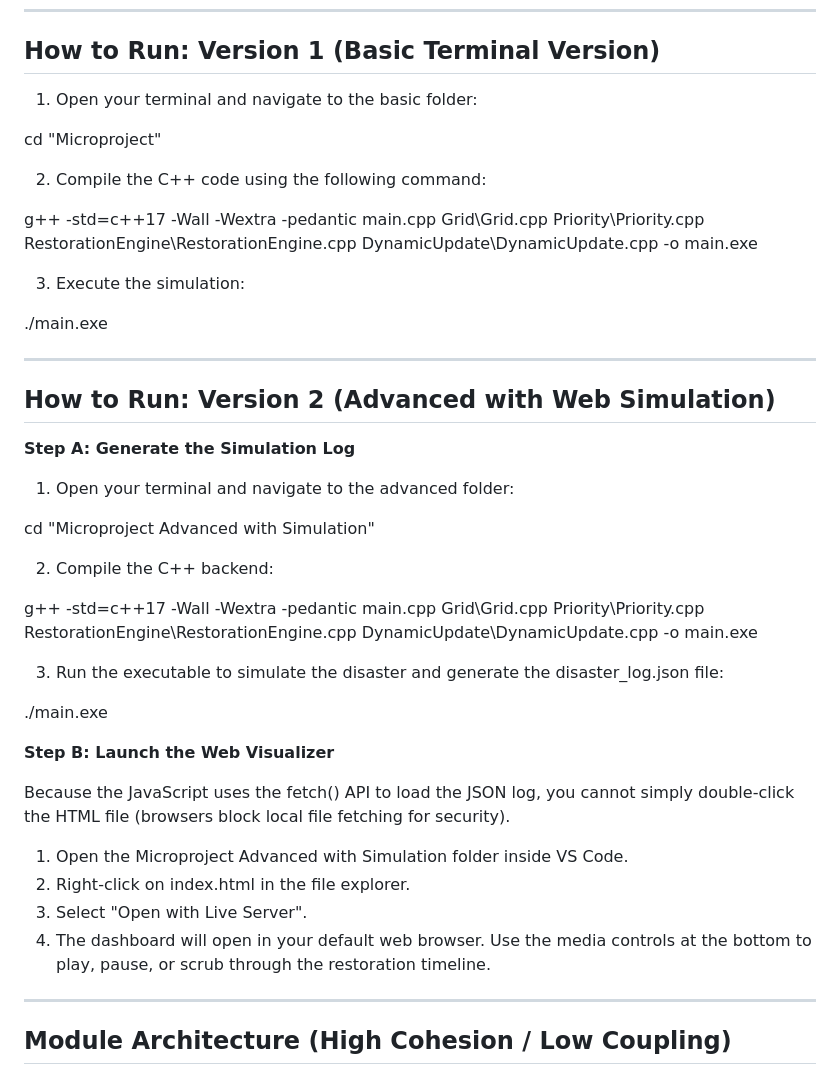
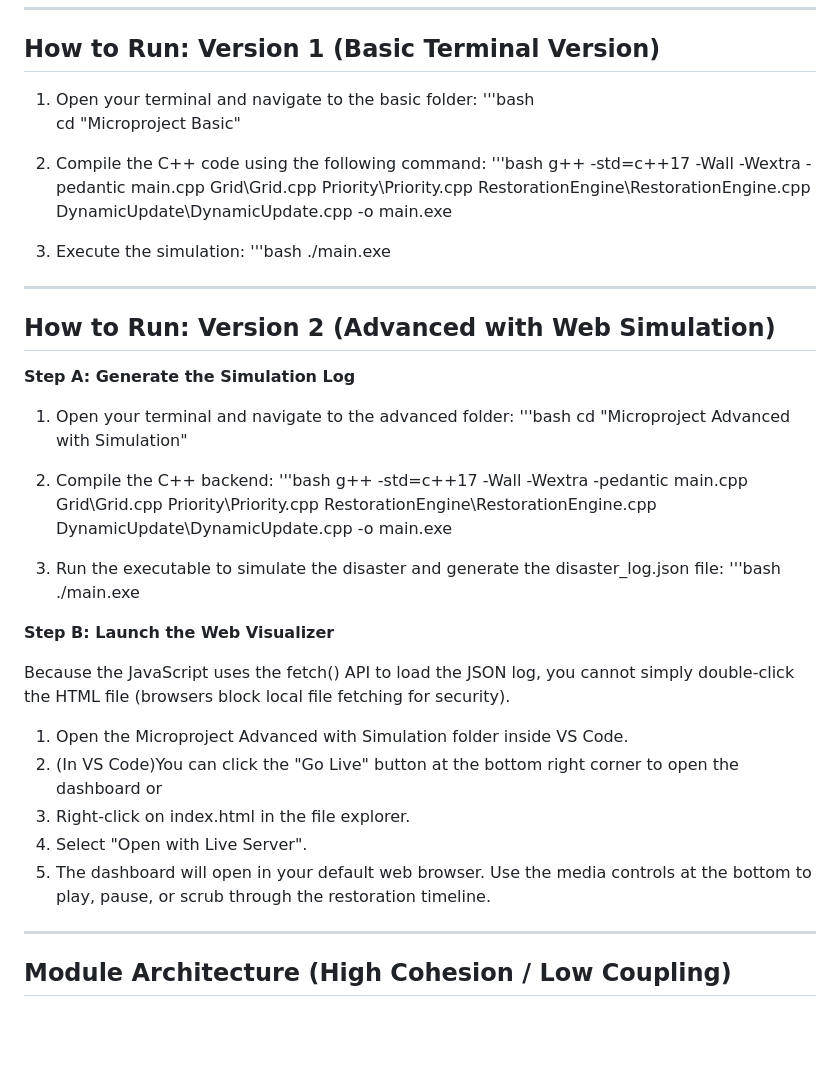
Before and after one commit to myselfquixotic/3rd-Sem-Data-Structures-Microproject, a Markdown page: README.md, the part around the change. GitHub-like rendering; blank space fills up the shorter version.

```diff
--- a/README.md
+++ b/README.md
@@ -22,15 +22,15 @@ To compile and run this project, your system must have:
 ## How to Run: Version 1 (Basic Terminal Version)
 
 1. Open your terminal and navigate to the basic folder:
-
-cd "Microproject"
+'''bash
+cd "Microproject Basic"
 
 2. Compile the C++ code using the following command:
-
+'''bash
 g++ -std=c++17 -Wall -Wextra -pedantic main.cpp Grid\Grid.cpp Priority\Priority.cpp RestorationEngine\RestorationEngine.cpp DynamicUpdate\DynamicUpdate.cpp -o main.exe
 
 3. Execute the simulation:
-
+'''bash
 ./main.exe
 
 ---
@@ -40,15 +40,15 @@ g++ -std=c++17 -Wall -Wextra -pedantic main.cpp Grid\Grid.cpp Priority\Priority.
 **Step A: Generate the Simulation Log**
 
 1. Open your terminal and navigate to the advanced folder:
-
+'''bash
 cd "Microproject Advanced with Simulation"
 
 2. Compile the C++ backend:
-
+'''bash
 g++ -std=c++17 -Wall -Wextra -pedantic main.cpp Grid\Grid.cpp Priority\Priority.cpp RestorationEngine\RestorationEngine.cpp DynamicUpdate\DynamicUpdate.cpp -o main.exe
 
 3. Run the executable to simulate the disaster and generate the disaster_log.json file:
-
+'''bash
 ./main.exe
 
 **Step B: Launch the Web Visualizer**
@@ -56,9 +56,10 @@ g++ -std=c++17 -Wall -Wextra -pedantic main.cpp Grid\Grid.cpp Priority\Priority.
 Because the JavaScript uses the fetch() API to load the JSON log, you cannot simply double-click the HTML file (browsers block local file fetching for security).
 
 1. Open the Microproject Advanced with Simulation folder inside VS Code.
-2. Right-click on index.html in the file explorer.
-3. Select "Open with Live Server".
-4. The dashboard will open in your default web browser. Use the media controls at the bottom to play, pause, or scrub through the restoration timeline.
+2. (In VS Code)You can click the "Go Live" button at the bottom right corner to open the dashboard or
+3. Right-click on index.html in the file explorer.
+4. Select "Open with Live Server".
+5. The dashboard will open in your default web browser. Use the media controls at the bottom to play, pause, or scrub through the restoration timeline.
 
 ---
 
```
